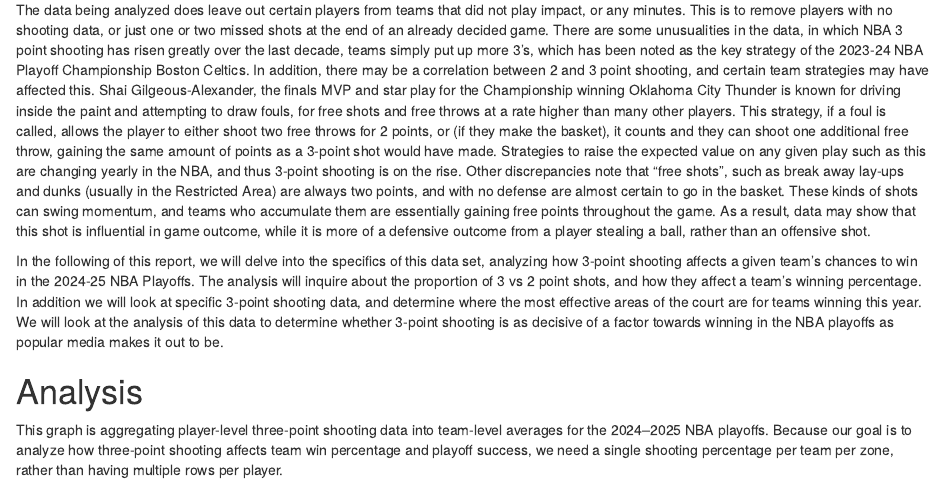
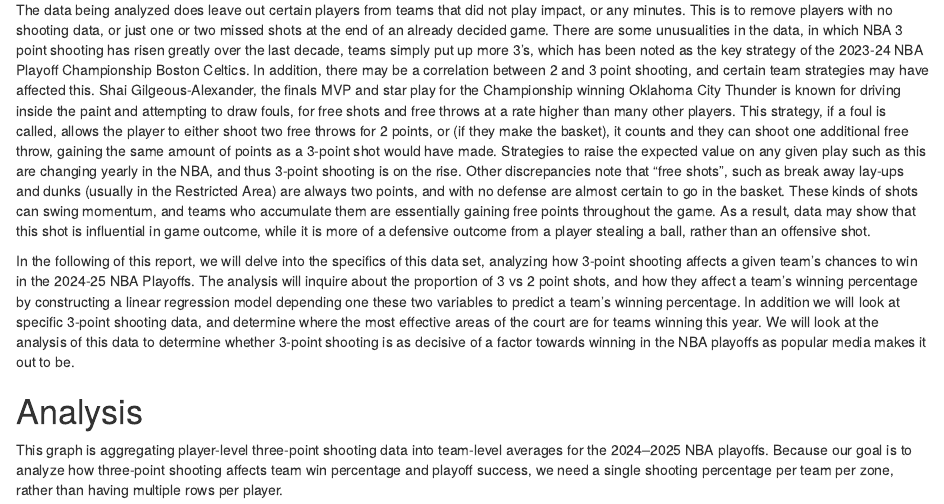
Before and after one commit to Squilliams17/finalproject240, an R Markdown document (FinalReport.Rmd): the page in a window 1100 px wide, from 1300 px down. Rendered offline with R 4.5, knitr and Pandoc, with nearby package versions; code that draws random numbers runs with fixed seeds of ours.

Commit message:
some final changes

```diff
--- a/FinalReport.Rmd
+++ b/FinalReport.Rmd
@@ -114,7 +114,7 @@ The team_data section looks at each team's performance in the playoffs, and main
 
 The data being analyzed does leave out certain players from teams that did not play impact, or any minutes. This is to remove players with no shooting data, or just one or two missed shots at the end of an already decided game. There are some unusualities in the data, in which NBA 3 point shooting has risen greatly over the last decade, teams simply put up more 3's, which has been noted as the key strategy of the 2023-24 NBA Playoff Championship Boston Celtics. In addition, there may be a correlation between 2 and 3 point shooting, and certain team strategies may have affected this. Shai Gilgeous-Alexander, the finals MVP and star play for the Championship winning Oklahoma City Thunder is known for driving inside the paint and attempting to draw fouls, for free shots and free throws at a rate higher than many other players. This strategy, if a foul is called, allows the player to either shoot two free throws for 2 points, or (if they make the basket), it counts and they can shoot one additional free throw, gaining the same amount of points as a 3-point shot would have made. Strategies to raise the expected value on any given play such as this are changing yearly in the NBA, and thus 3-point shooting is on the rise. Other discrepancies note that "free shots", such as break away lay-ups and dunks (usually in the Restricted Area) are always two points, and with no defense are almost certain to go in the basket. These kinds of shots can swing momentum, and teams who accumulate them are essentially gaining free points throughout the game. As a result, data may show that this shot is influential in game outcome, while it is more of a defensive outcome from a player stealing a ball, rather than an offensive shot.
 
-In the following of this report, we will delve into the specifics of this data set, analyzing how 3-point shooting affects a given team's chances to win in the 2024-25 NBA Playoffs. The analysis will inquire about the proportion of 3 vs 2 point shots, and how they affect a team's winning percentage. In addition we will look at specific 3-point shooting data, and determine where the most effective areas of the court are for teams winning this year. We will look at the analysis of this data to determine whether 3-point shooting is as decisive of a factor towards winning in the NBA playoffs as popular media makes it out to be.
+In the following of this report, we will delve into the specifics of this data set, analyzing how 3-point shooting affects a given team's chances to win in the 2024-25 NBA Playoffs. The analysis will inquire about the proportion of 3 vs 2 point shots, and how they affect a team's winning percentage by constructing a linear regression model depending one these two variables to predict a team's winning percentage. In addition we will look at specific 3-point shooting data, and determine where the most effective areas of the court are for teams winning this year. We will look at the analysis of this data to determine whether 3-point shooting is as decisive of a factor towards winning in the NBA playoffs as popular media makes it out to be.
 
 # Analysis
 
```
Also changed, not shown: 1 other file.
